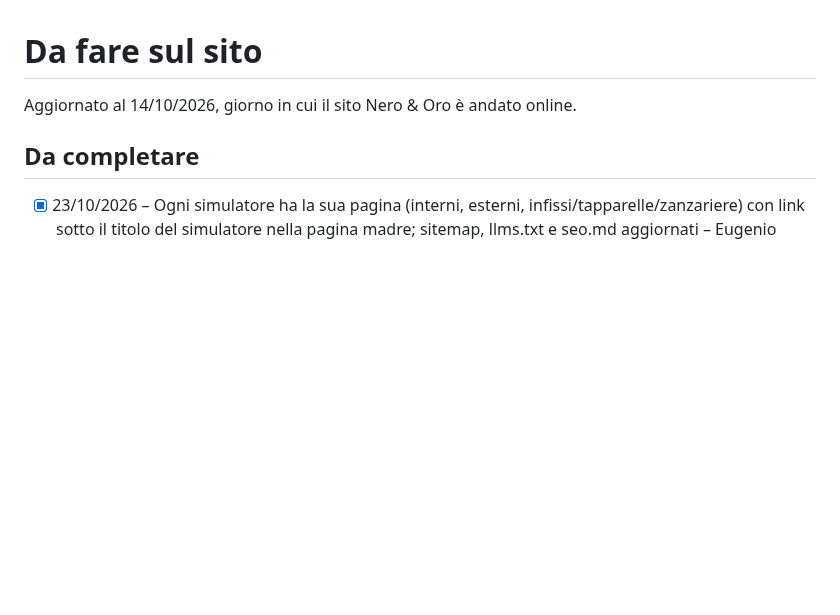
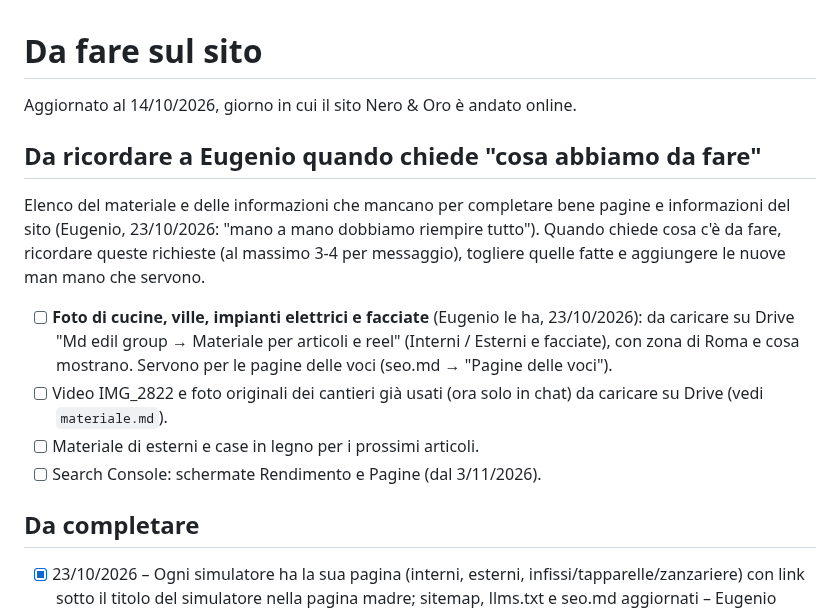
Before and after one commit to mdedilgroupsrls-png/mdedilgroup-sito, a Markdown page: progetto/da-fare.md, the part around the change. Rendered like a GitHub page; blank space fills up the shorter version.

Commit message:
Promemoria per Eugenio: materiale da caricare (cucine, ville, impianti, facciate)
Co-Authored-By: Claude Opus 5.5 <noreply@anthropic.com>
Claude-Session: https://claude.ai/code/session_016fGaqrK8gfbW5DCG9AnjNd

```diff
--- a/progetto/da-fare.md
+++ b/progetto/da-fare.md
@@ -1,6 +1,13 @@
 # Da fare sul sito
 
 Aggiornato al 14/10/2026, giorno in cui il sito Nero & Oro è andato online.
+
+## Da ricordare a Eugenio quando chiede "cosa abbiamo da fare"
+Elenco del materiale e delle informazioni che mancano per completare bene pagine e informazioni del sito (Eugenio, 23/10/2026: "mano a mano dobbiamo riempire tutto"). Quando chiede cosa c'è da fare, ricordare queste richieste (al massimo 3-4 per messaggio), togliere quelle fatte e aggiungere le nuove man mano che servono.
+- [ ] **Foto di cucine, ville, impianti elettrici e facciate** (Eugenio le ha, 23/10/2026): da caricare su Drive "Md edil group → Materiale per articoli e reel" (Interni / Esterni e facciate), con zona di Roma e cosa mostrano. Servono per le pagine delle voci (seo.md → "Pagine delle voci").
+- [ ] Video IMG_2822 e foto originali dei cantieri già usati (ora solo in chat) da caricare su Drive (vedi `materiale.md`).
+- [ ] Materiale di esterni e case in legno per i prossimi articoli.
+- [ ] Search Console: schermate Rendimento e Pagine (dal 3/11/2026).
 
 ## Da completare
 - [x] 23/10/2026 – Ogni simulatore ha la sua pagina (interni, esterni, infissi/tapparelle/zanzariere) con link sotto il titolo del simulatore nella pagina madre; sitemap, llms.txt e seo.md aggiornati – Eugenio
```
Also changed, not shown: CLAUDE.md (+1 -0 lines).
